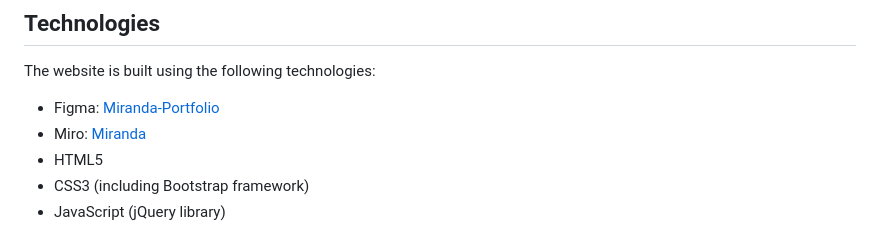
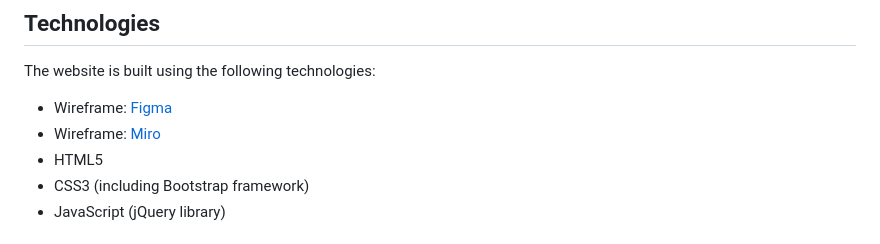
Before and after one commit to MirandaMG20/portfolio_miranda, a Markdown page: README.md, the part around the change. Rendered like a GitHub page.

```diff
--- a/README.md
+++ b/README.md
@@ -44,8 +44,8 @@ To interact with the contact form, fill in your name, email, and a message. Then
 
 The website is built using the following technologies:
 
-- Figma: [Miranda-Portfolio](https://www.figma.com/file/Gml0Hj08qSdvbv6fcJnr9W/Miranda-Portfolio?type=whiteboard&node-id=0%3A1&t=r5DJUL0QrGmPfqO7-1)
-- Miro: [Miranda](https://miro.com/app/board/uXjVMti07F4=/?share_link_id=42389336594)
+- Wireframe: [Figma](https://www.figma.com/file/Gml0Hj08qSdvbv6fcJnr9W/Miranda-Portfolio?type=whiteboard&node-id=0%3A1&t=r5DJUL0QrGmPfqO7-1)
+- Wireframe: [Miro](https://miro.com/app/board/uXjVMti07F4=/?share_link_id=42389336594)
 - HTML5
 - CSS3 (including Bootstrap framework)
 - JavaScript (jQuery library)
```
Also changed, not shown: assets/imgs/image-1.png (renamed from image-1.png), assets/imgs/image.png (renamed from image.png), 1 other file.
